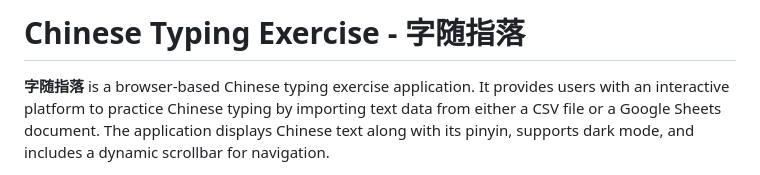
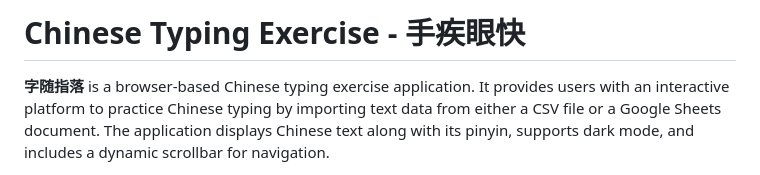
Before and after one commit to linsnotes/typing, a Markdown page: README.md, the part around the change. GitHub-like rendering.

```diff
--- a/README.md
+++ b/README.md
@@ -1,4 +1,4 @@
-# Chinese Typing Exercise - 字随指落
+# Chinese Typing Exercise - 手疾眼快
 
 **字随指落** is a browser-based Chinese typing exercise application. It provides users with an interactive platform to practice Chinese typing by importing text data from either a CSV file or a Google Sheets document. The application displays Chinese text along with its pinyin, supports dark mode, and includes a dynamic scrollbar for navigation.
 
```
